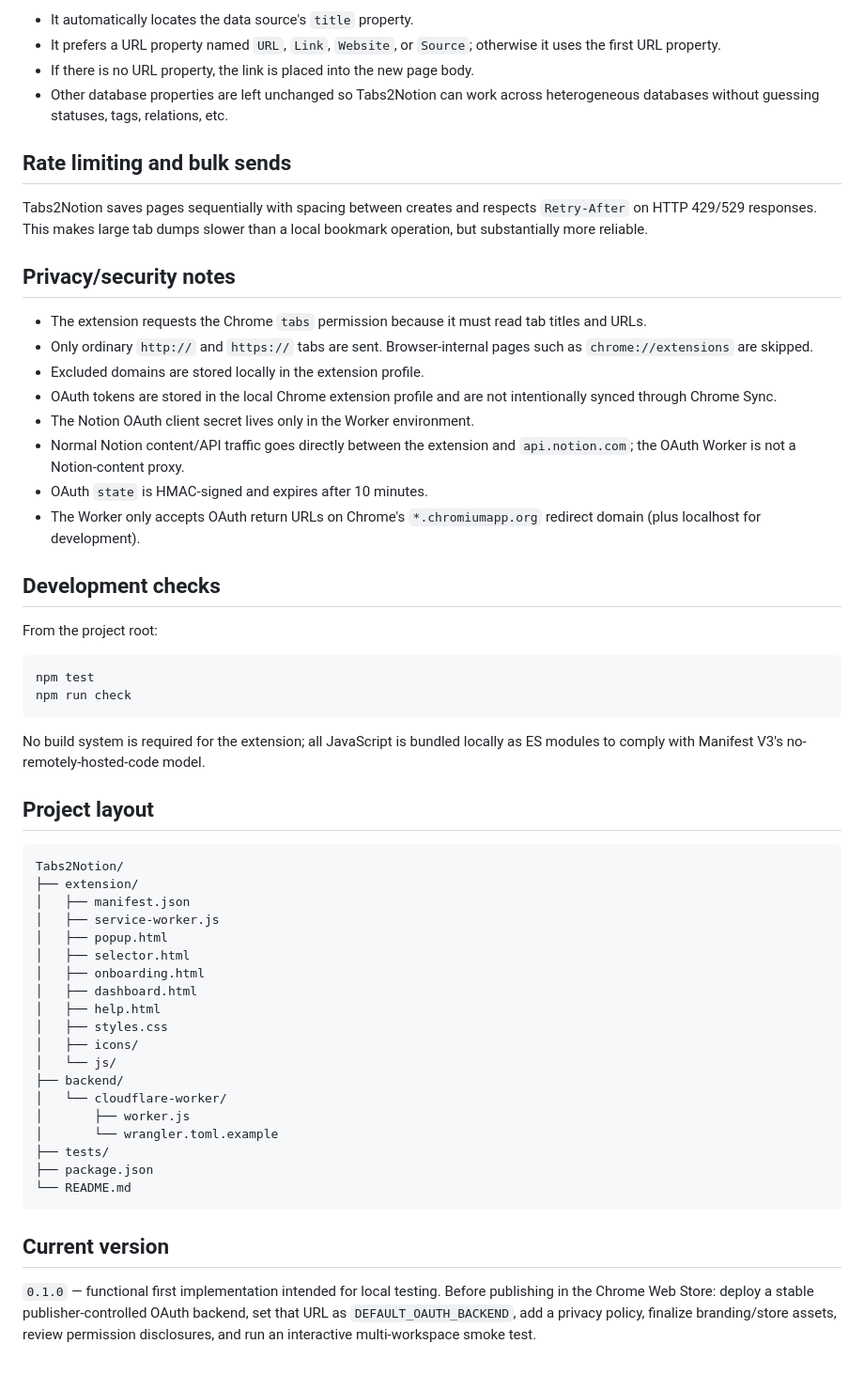
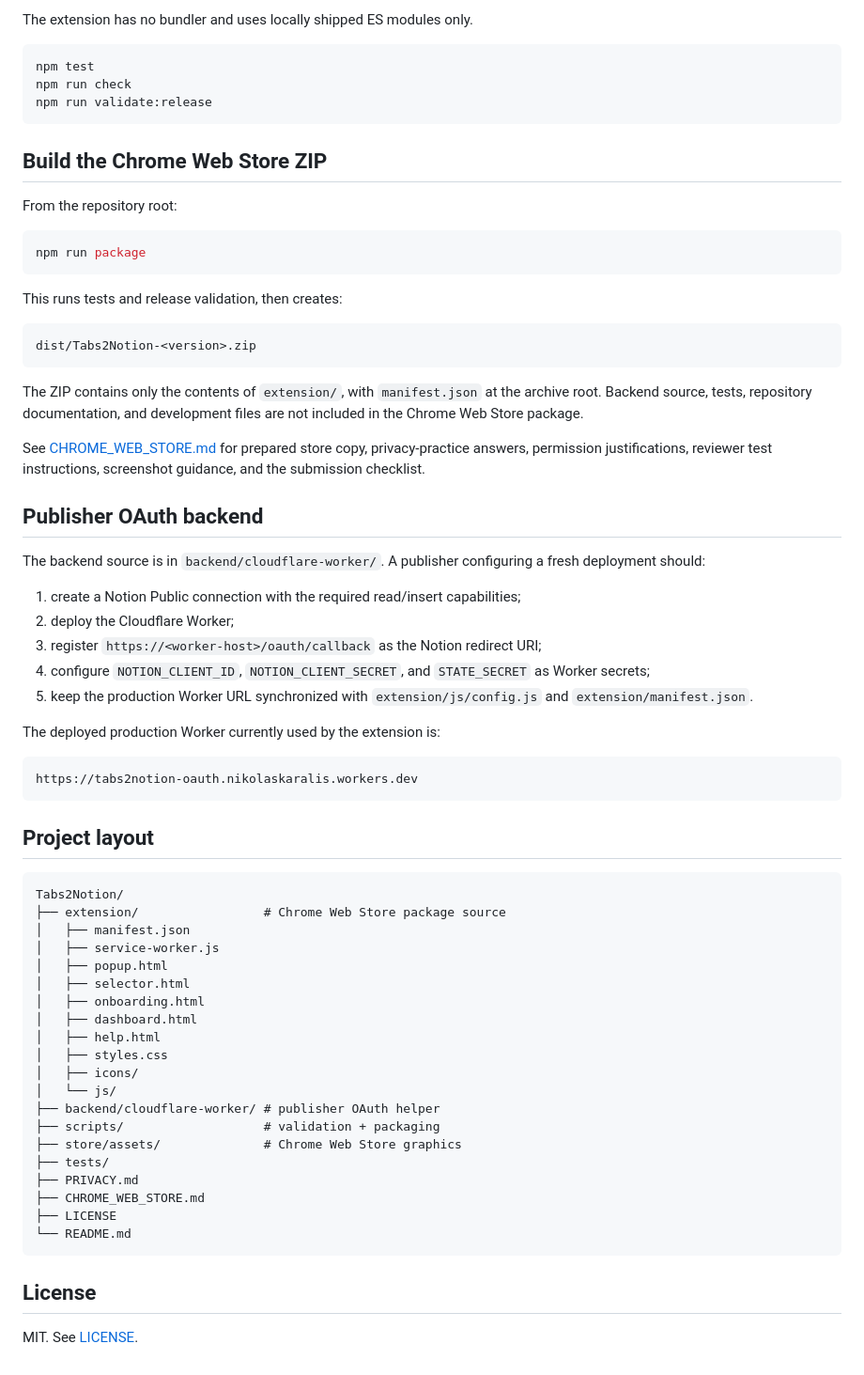
Before and after one commit to nikolaskaralis/Tabs2Notion, a Markdown page: README.md, the part around one of its changes. Shown at 94% size. Rendered like a GitHub page.

````diff
--- a/README.md
+++ b/README.md
@@ -152,39 +70,50 @@ Tabs2Notion retrieves the target data source schema before saving.
-- It automatically locates the data source's `title` property.
-- It prefers a URL property named `URL`, `Link`, `Website`, or `Source`; otherwise it uses the first URL property.
-- If there is no URL property, the link is placed into the new page body.
-- Other database properties are left unchanged so Tabs2Notion can work across heterogeneous databases without guessing statuses, tags, relations, etc.
-
-## Rate limiting and bulk sends
-
-Tabs2Notion saves pages sequentially with spacing between creates and respects `Retry-After` on HTTP 429/529 responses. This makes large tab dumps slower than a local bookmark operation, but substantially more reliable.
-
-## Privacy/security notes
-
-- The extension requests the Chrome `tabs` permission because it must read tab titles and URLs.
-- Only ordinary `http://` and `https://` tabs are sent. Browser-internal pages such as `chrome://extensions` are skipped.
-- Excluded domains are stored locally in the extension profile.
-- OAuth tokens are stored in the local Chrome extension profile and are not intentionally synced through Chrome Sync.
-- The Notion OAuth client secret lives only in the Worker environment.
-- Normal Notion content/API traffic goes directly between the extension and `api.notion.com`; the OAuth Worker is not a Notion-content proxy.
-- OAuth `state` is HMAC-signed and expires after 10 minutes.
-- The Worker only accepts OAuth return URLs on Chrome's `*.chromiumapp.org` redirect domain (plus localhost for development).
-
-## Development checks
-
-From the project root:
+The extension has no bundler and uses locally shipped ES modules only.
 
 ```bash
 npm test
 npm run check
+npm run validate:release
 ```
 
-No build system is required for the extension; all JavaScript is bundled locally as ES modules to comply with Manifest V3's no-remotely-hosted-code model.
+## Build the Chrome Web Store ZIP
+
+From the repository root:
+
+```bash
+npm run package
+```
+
+This runs tests and release validation, then creates:
+
+```text
+dist/Tabs2Notion-<version>.zip
+```
+
+The ZIP contains only the contents of `extension/`, with `manifest.json` at the archive root. Backend source, tests, repository documentation, and development files are not included in the Chrome Web Store package.
+
+See [CHROME_WEB_STORE.md](CHROME_WEB_STORE.md) for prepared store copy, privacy-practice answers, permission justifications, reviewer test instructions, screenshot guidance, and the submission checklist.
+
+## Publisher OAuth backend
+
+The backend source is in `backend/cloudflare-worker/`. A publisher configuring a fresh deployment should:
+
+1. create a Notion Public connection with the required read/insert capabilities;
+2. deploy the Cloudflare Worker;
+3. register `https://<worker-host>/oauth/callback` as the Notion redirect URI;
+4. configure `NOTION_CLIENT_ID`, `NOTION_CLIENT_SECRET`, and `STATE_SECRET` as Worker secrets;
+5. keep the production Worker URL synchronized with `extension/js/config.js` and `extension/manifest.json`.
+
+The deployed production Worker currently used by the extension is:
+
+```text
+https://tabs2notion-oauth.nikolaskaralis.workers.dev
+```
 
 ## Project layout
 
 ```text
 Tabs2Notion/
-├── extension/
+├── extension/                 # Chrome Web Store package source
 │   ├── manifest.json
 │   ├── service-worker.js
 │   ├── popup.html
@@ -195,15 +124,16 @@ Tabs2Notion/
 │   ├── styles.css
 │   ├── icons/
 │   └── js/
-├── backend/
-│   └── cloudflare-worker/
-│       ├── worker.js
-│       └── wrangler.toml.example
+├── backend/cloudflare-worker/ # publisher OAuth helper
+├── scripts/                   # validation + packaging
+├── store/assets/              # Chrome Web Store graphics
 ├── tests/
-├── package.json
+├── PRIVACY.md
+├── CHROME_WEB_STORE.md
+├── LICENSE
 └── README.md
 ```
 
-## Current version
+## License
 
-`0.1.0` — functional first implementation intended for local testing. Before publishing in the Chrome Web Store: deploy a stable publisher-controlled OAuth backend, set that URL as `DEFAULT_OAUTH_BACKEND`, add a privacy policy, finalize branding/store assets, review permission disclosures, and run an interactive multi-workspace smoke test.
+MIT. See [LICENSE](LICENSE).
````
Also changed, not shown: other parts of README.md (+43 -125 lines).
